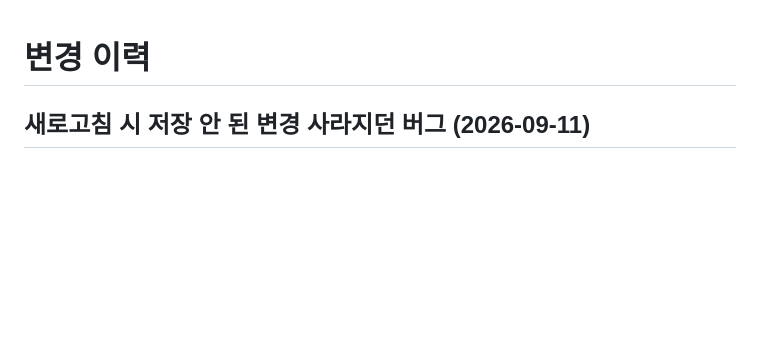
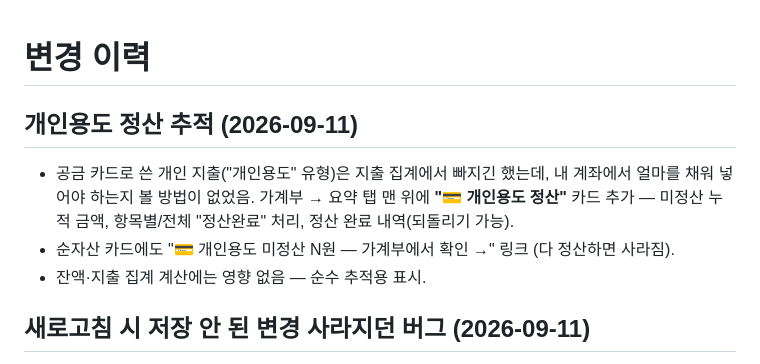
Before and after one commit to TJ-Kang333/portfolio-manager, a Markdown page: CHANGELOG.md, the part around the change. GitHub-like rendering; blank space fills up the shorter version.

Commit message:
Update CHANGELOG for personal-use settlement tracking
Co-Authored-By: Claude Sonnet 5 <noreply@anthropic.com>

```diff
--- a/CHANGELOG.md
+++ b/CHANGELOG.md
@@ -1,4 +1,12 @@
 # 변경 이력
+
+## 개인용도 정산 추적 (2026-09-11)
+
+- 공금 카드로 쓴 개인 지출("개인용도" 유형)은 지출 집계에서 빠지긴 했는데, 내 계좌에서
+  얼마를 채워 넣어야 하는지 볼 방법이 없었음. 가계부 → 요약 탭 맨 위에 **"💳 개인용도 정산"**
+  카드 추가 — 미정산 누적 금액, 항목별/전체 "정산완료" 처리, 정산 완료 내역(되돌리기 가능).
+- 순자산 카드에도 "💳 개인용도 미정산 N원 — 가계부에서 확인 →" 링크 (다 정산하면 사라짐).
+- 잔액·지출 집계 계산에는 영향 없음 — 순수 추적용 표시.
 
 ## 새로고침 시 저장 안 된 변경 사라지던 버그 (2026-09-11)
 
```
